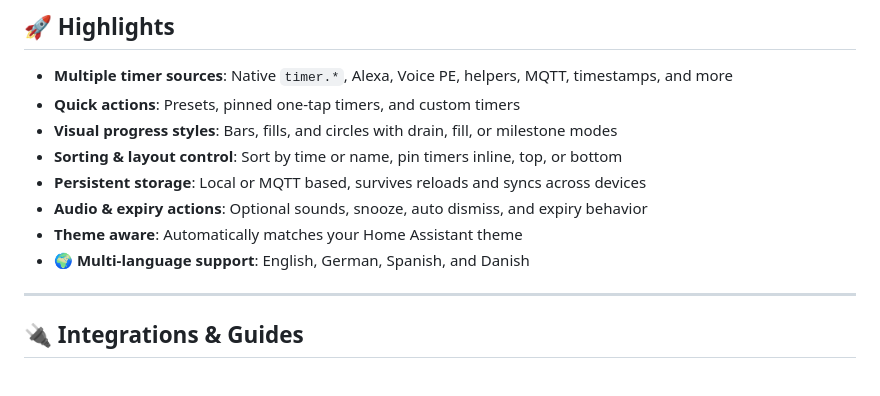
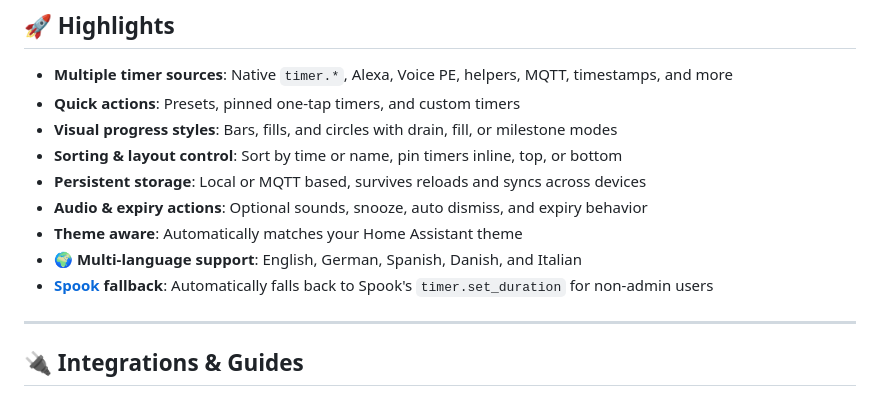
Before and after one commit to eyalgal/simple-timer-card, a Markdown page: README.md, the part around the change. Rendered like a GitHub page.

Commit message:
docs: update language support and Spook fallback in README and CONFIGURATION

```diff
--- a/README.md
+++ b/README.md
@@ -35,7 +35,8 @@ No dashboards clutter. No duplicated cards. Just timers.
 * **Persistent storage**: Local or MQTT based, survives reloads and syncs across devices
 * **Audio & expiry actions**: Optional sounds, snooze, auto dismiss, and expiry behavior
 * **Theme aware**: Automatically matches your Home Assistant theme
-* **🌍 Multi-language support**: English, German, Spanish, and Danish
+* **🌍 Multi-language support**: English, German, Spanish, Danish, and Italian
+* **[Spook](https://spook.boo/) fallback**: Automatically falls back to Spook's `timer.set_duration` for non-admin users
 
 ---
 
```
Also changed, not shown: CONFIGURATION.md (+4 -1 lines).
